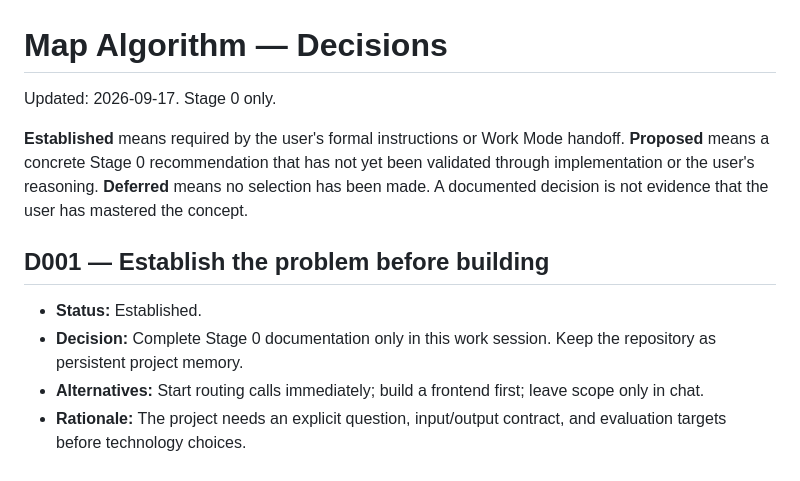
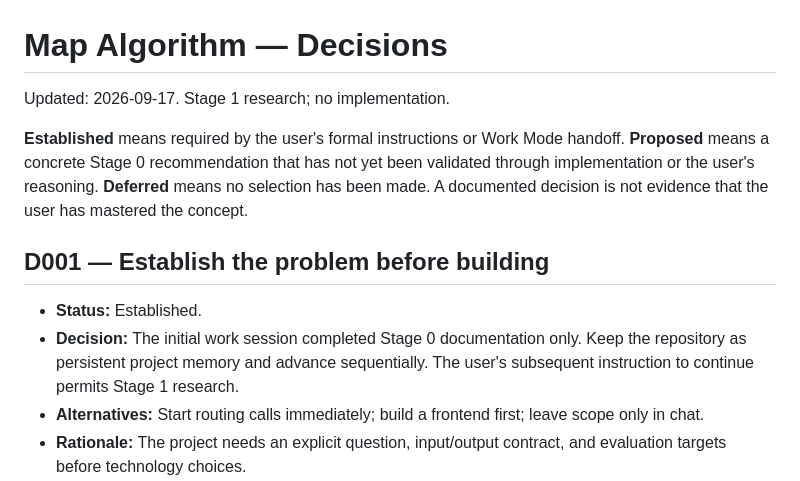
Before and after one commit to yizhechia/driving-map-algo, a Markdown page: DECISIONS.md, the part around one of its changes. GitHub-like rendering.

```diff
--- a/DECISIONS.md
+++ b/DECISIONS.md
@@ -1,13 +1,13 @@
 # Map Algorithm — Decisions
 
-Updated: 2026-09-17. Stage 0 only.
+Updated: 2026-09-17. Stage 1 research; no implementation.
 
 **Established** means required by the user's formal instructions or Work Mode handoff. **Proposed** means a concrete Stage 0 recommendation that has not yet been validated through implementation or the user's reasoning. **Deferred** means no selection has been made. A documented decision is not evidence that the user has mastered the concept.
 
 ## D001 — Establish the problem before building
 
 - **Status:** Established.
-- **Decision:** Complete Stage 0 documentation only in this work session. Keep the repository as persistent project memory.
+- **Decision:** The initial work session completed Stage 0 documentation only. Keep the repository as persistent project memory and advance sequentially. The user's subsequent instruction to continue permits Stage 1 research.
 - **Alternatives:** Start routing calls immediately; build a frontend first; leave scope only in chat.
 - **Rationale:** The project needs an explicit question, input/output contract, and evaluation targets before technology choices.
 - **Consequence:** No routing code, frontend, model, provider selection, package scaffold, or API calls in Stage 0. The next stage is research.
```
Also changed, not shown: other parts of DECISIONS.md (+22 -4 lines).
